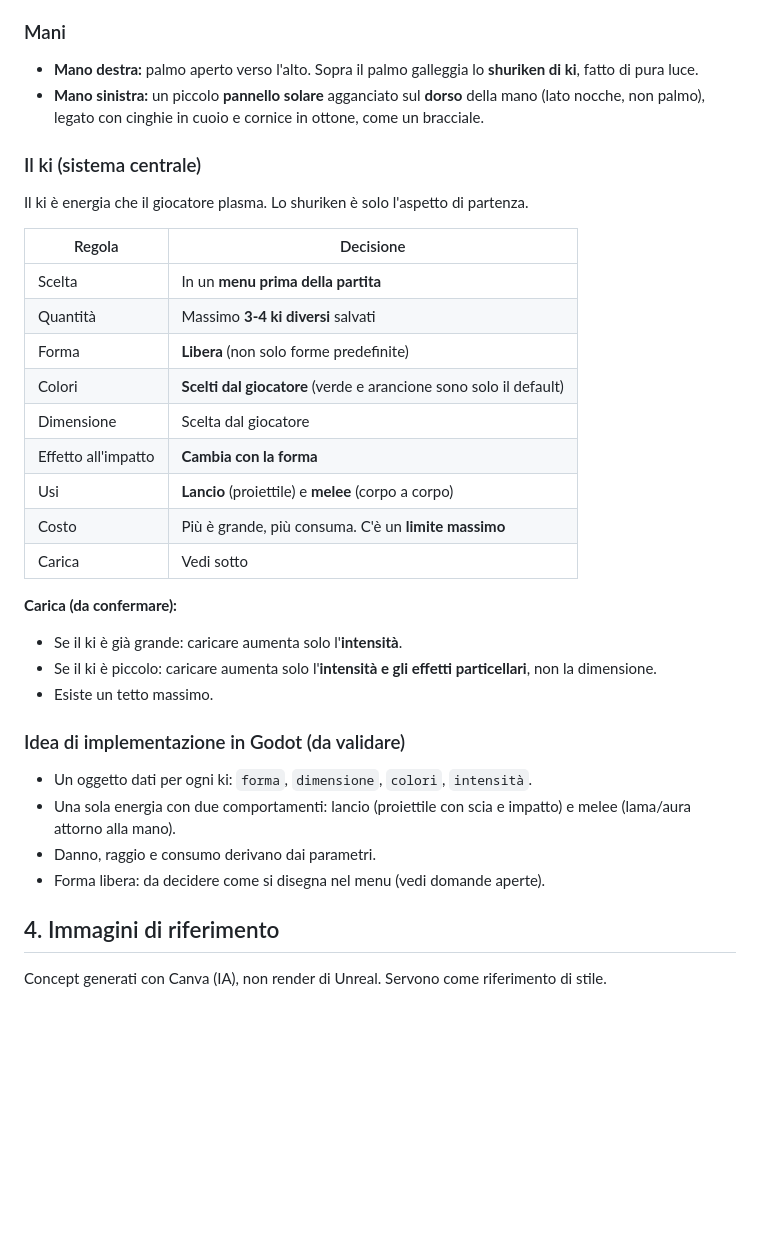
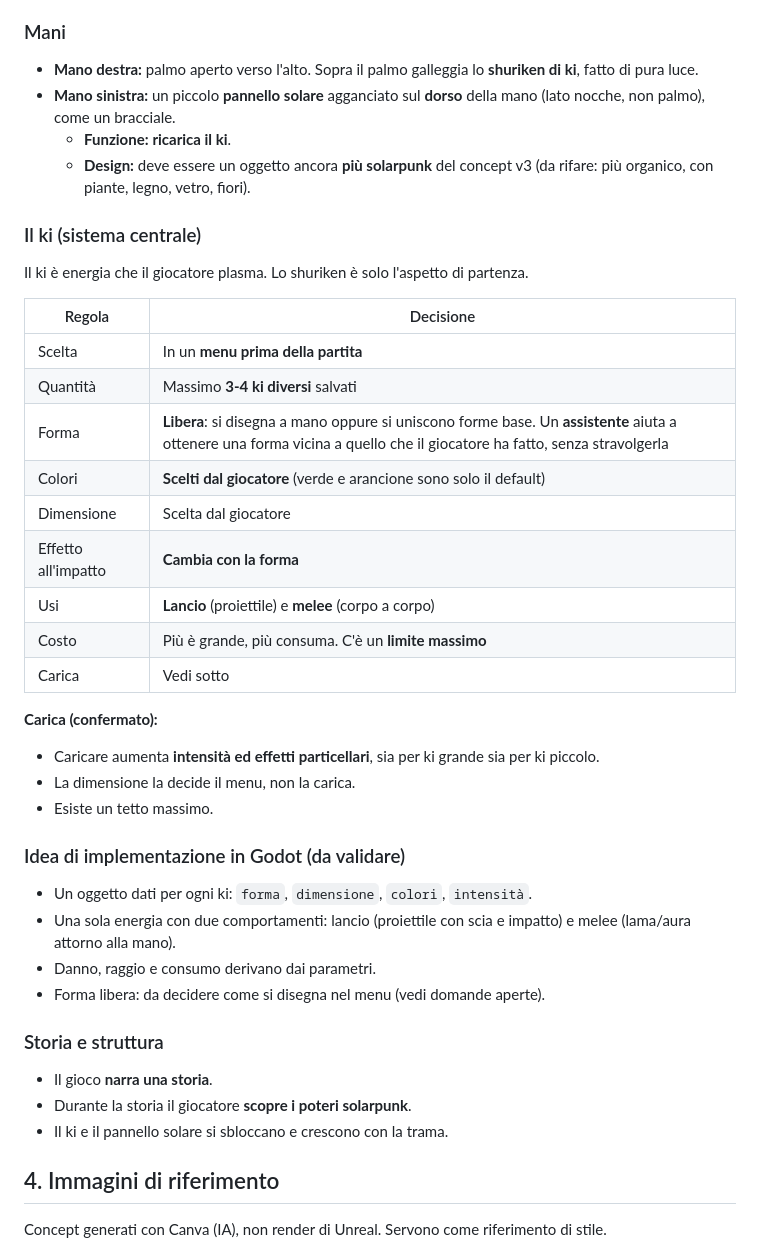
Before and after one commit to francescopaoli98/bibez, a Markdown page: PROGETTO2.md, the part around one of its changes. GitHub-like rendering; blank space fills up the shorter version.

Commit message:
Aggiorna PROGETTO2.md: carica, pannello, storia, editor forma
Co-Authored-By: Claude Sonnet 5.5 <noreply@anthropic.com>
Claude-Session: https://claude.ai/code/session_017eDKToR9Dm5TEKqXoNDVa3

```diff
--- a/PROGETTO2.md
+++ b/PROGETTO2.md
@@ -33,7 +33,9 @@ città verde, piante sospese, turbine eoliche, architettura bianca e curva, luce
 ### Mani
 
 - **Mano destra:** palmo aperto verso l'alto. Sopra il palmo galleggia lo **shuriken di ki**, fatto di pura luce.
-- **Mano sinistra:** un piccolo **pannello solare** agganciato sul **dorso** della mano (lato nocche, non palmo), legato con cinghie in cuoio e cornice in ottone, come un bracciale.
+- **Mano sinistra:** un piccolo **pannello solare** agganciato sul **dorso** della mano (lato nocche, non palmo), come un bracciale.
+  - **Funzione:** **ricarica il ki**.
+  - **Design:** deve essere un oggetto ancora **più solarpunk** del concept v3 (da rifare: più organico, con piante, legno, vetro, fiori).
 
 ### Il ki (sistema centrale)
 
@@ -43,7 +45,7 @@ Il ki è energia che il giocatore plasma. Lo shuriken è solo l'aspetto di parte
 |---|---|
 | Scelta | In un **menu prima della partita** |
 | Quantità | Massimo **3-4 ki diversi** salvati |
-| Forma | **Libera** (non solo forme predefinite) |
+| Forma | **Libera**: si disegna a mano oppure si uniscono forme base. Un **assistente** aiuta a ottenere una forma vicina a quello che il giocatore ha fatto, senza stravolgerla |
 | Colori | **Scelti dal giocatore** (verde e arancione sono solo il default) |
 | Dimensione | Scelta dal giocatore |
 | Effetto all'impatto | **Cambia con la forma** |
@@ -51,9 +53,9 @@ Il ki è energia che il giocatore plasma. Lo shuriken è solo l'aspetto di parte
 | Costo | Più è grande, più consuma. C'è un **limite massimo** |
 | Carica | Vedi sotto |
 
-**Carica (da confermare):**
-- Se il ki è già grande: caricare aumenta solo l'**intensità**.
-- Se il ki è piccolo: caricare aumenta solo l'**intensità e gli effetti particellari**, non la dimensione.
+**Carica (confermato):**
+- Caricare aumenta **intensità ed effetti particellari**, sia per ki grande sia per ki piccolo.
+- La dimensione la decide il menu, non la carica.
 - Esiste un tetto massimo.
 
 ### Idea di implementazione in Godot (da validare)
@@ -62,6 +64,12 @@ Il ki è energia che il giocatore plasma. Lo shuriken è solo l'aspetto di parte
 - Una sola energia con due comportamenti: lancio (proiettile con scia e impatto) e melee (lama/aura attorno alla mano).
 - Danno, raggio e consumo derivano dai parametri.
 - Forma libera: da decidere come si disegna nel menu (vedi domande aperte).
+
+### Storia e struttura
+
+- Il gioco **narra una storia**.
+- Durante la storia il giocatore **scopre i poteri solarpunk**.
+- Il ki e il pannello solare si sbloccano e crescono con la trama.
 
 ## 4. Immagini di riferimento
 
```
Also changed, not shown: other parts of PROGETTO2.md (+9 -5 lines).
